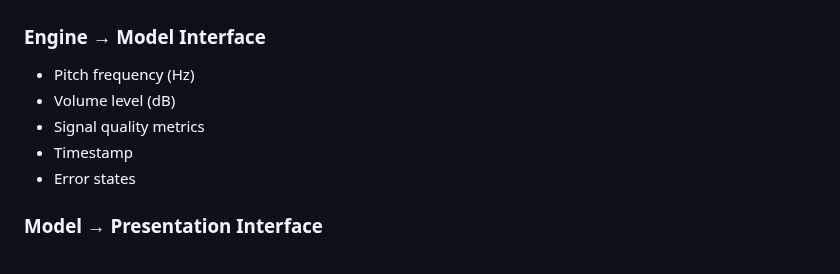
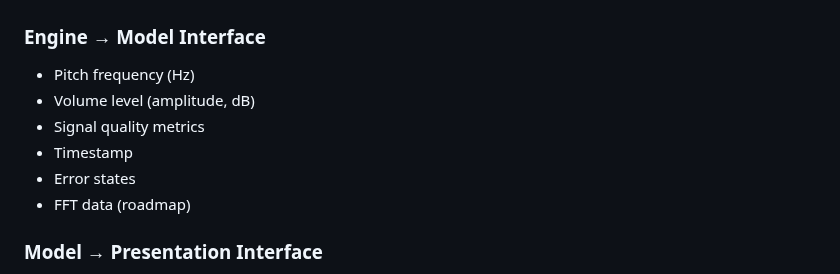
Before and after one commit to mandersson1024/intonation-toy, a Markdown page: docs/architecture-proposal.md, the part around the change. Rendered like a GitHub page.

```diff
--- a/docs/architecture-proposal.md
+++ b/docs/architecture-proposal.md
@@ -107,10 +107,11 @@ User Input → Presentation Layer
 
 ### Engine → Model Interface
 - Pitch frequency (Hz)
-- Volume level (dB)
+- Volume level (amplitude, dB)
 - Signal quality metrics
 - Timestamp
 - Error states
+- FFT data (roadmap)
 
 ### Model → Presentation Interface
 - Transformed visualization data
```
